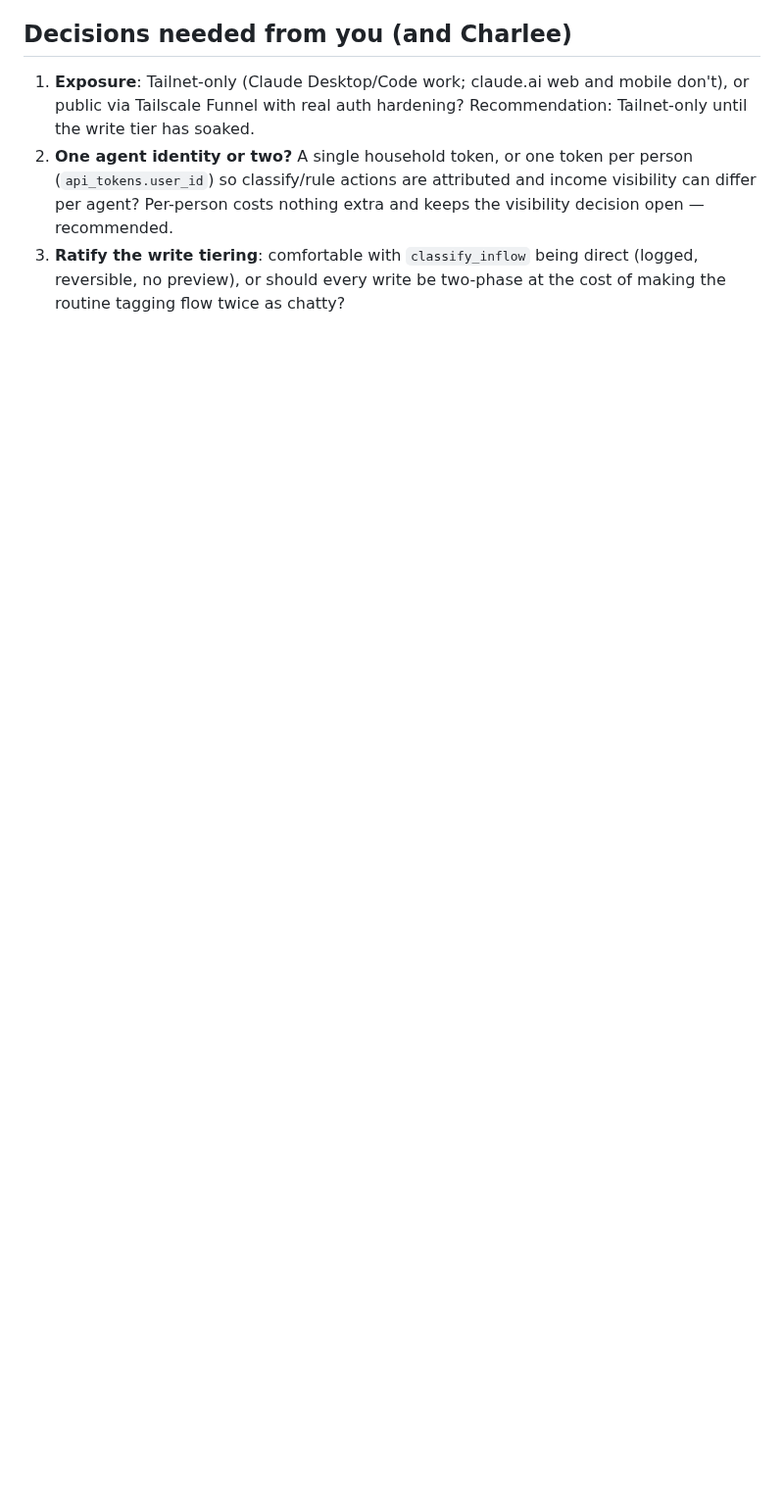
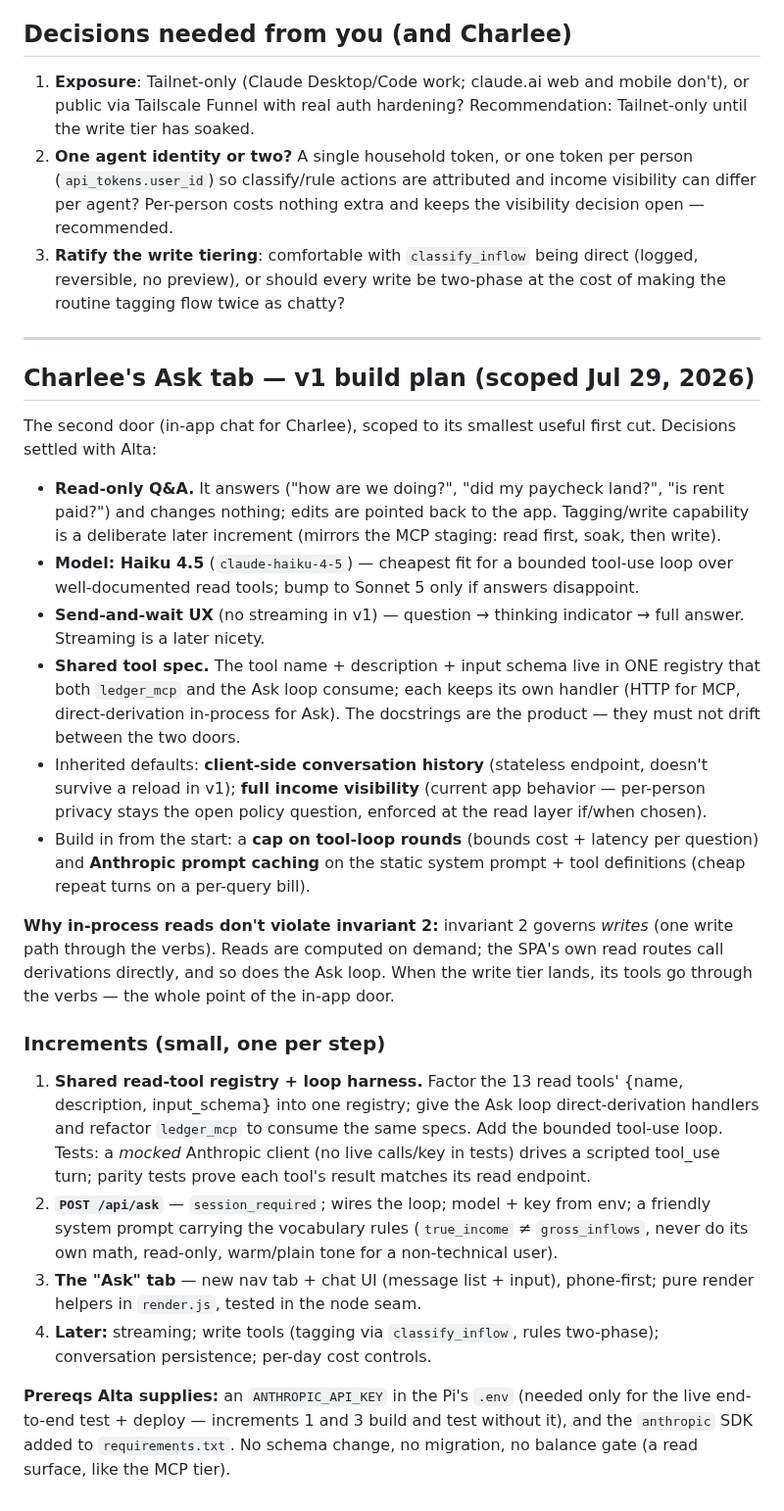
Before and after one commit to altamashmomin/evenkeel, a Markdown page: docs/AGENT-DESIGN.md, the part around the change. Shown at 98% size. GitHub-like rendering; blank space fills up the shorter version.

Commit message:
docs: scope Charlee's Ask tab (v1 read-only, Haiku 4.5, shared tool spec)
Records the settled v1 decisions in AGENT-DESIGN (Ask tab build plan) and the
CLAUDE.md position: read-only Q&A, Haiku 4.5, send-and-wait, one shared
read-tool spec both ledger_mcp and the in-app loop consume, client-side
history, full income visibility; tool-loop cap + prompt caching built in.
Three increments; read surface (no schema/migration/gate).

Co-Authored-By: Claude Opus 4.8 <noreply@anthropic.com>

```diff
--- a/docs/AGENT-DESIGN.md
+++ b/docs/AGENT-DESIGN.md
@@ -633,3 +633,60 @@ questions will reshape the docstrings before any write path exists.
    direct (logged, reversible, no preview), or should every write be
    two-phase at the cost of making the routine tagging flow twice as
    chatty?
+
+---
+
+## Charlee's Ask tab — v1 build plan (scoped Jul 29, 2026)
+
+The second door (in-app chat for Charlee), scoped to its smallest useful
+first cut. Decisions settled with Alta:
+
+- **Read-only Q&A.** It answers ("how are we doing?", "did my paycheck
+  land?", "is rent paid?") and changes nothing; edits are pointed back to
+  the app. Tagging/write capability is a deliberate later increment (mirrors
+  the MCP staging: read first, soak, then write).
+- **Model: Haiku 4.5** (`claude-haiku-4-5`) — cheapest fit for a bounded
+  tool-use loop over well-documented read tools; bump to Sonnet 5 only if
+  answers disappoint.
+- **Send-and-wait UX** (no streaming in v1) — question → thinking indicator
+  → full answer. Streaming is a later nicety.
+- **Shared tool spec.** The tool name + description + input schema live in
+  ONE registry that both `ledger_mcp` and the Ask loop consume; each keeps
+  its own handler (HTTP for MCP, direct-derivation in-process for Ask). The
+  docstrings are the product — they must not drift between the two doors.
+- Inherited defaults: **client-side conversation history** (stateless
+  endpoint, doesn't survive a reload in v1); **full income visibility**
+  (current app behavior — per-person privacy stays the open policy question,
+  enforced at the read layer if/when chosen).
+- Build in from the start: a **cap on tool-loop rounds** (bounds cost +
+  latency per question) and **Anthropic prompt caching** on the static
+  system prompt + tool definitions (cheap repeat turns on a per-query bill).
+
+**Why in-process reads don't violate invariant 2:** invariant 2 governs
+*writes* (one write path through the verbs). Reads are computed on demand;
+the SPA's own read routes call derivations directly, and so does the Ask
+loop. When the write tier lands, its tools go through the verbs — the whole
+point of the in-app door.
+
+### Increments (small, one per step)
+
+1. **Shared read-tool registry + loop harness.** Factor the 13 read tools'
+   {name, description, input_schema} into one registry; give the Ask loop
+   direct-derivation handlers and refactor `ledger_mcp` to consume the same
+   specs. Add the bounded tool-use loop. Tests: a *mocked* Anthropic client
+   (no live calls/key in tests) drives a scripted tool_use turn; parity
+   tests prove each tool's result matches its read endpoint.
+2. **`POST /api/ask`** — `session_required`; wires the loop; model + key
+   from env; a friendly system prompt carrying the vocabulary rules
+   (`true_income` ≠ `gross_inflows`, never do its own math, read-only,
+   warm/plain tone for a non-technical user).
+3. **The "Ask" tab** — new nav tab + chat UI (message list + input),
+   phone-first; pure render helpers in `render.js`, tested in the node seam.
+4. **Later:** streaming; write tools (tagging via `classify_inflow`, rules
+   two-phase); conversation persistence; per-day cost controls.
+
+**Prereqs Alta supplies:** an `ANTHROPIC_API_KEY` in the Pi's `.env` (needed
+only for the live end-to-end test + deploy — increments 1 and 3 build and
+test without it), and the `anthropic` SDK added to `requirements.txt`. No
+schema change, no migration, no balance gate (a read surface, like the MCP
+tier).
```
Also changed, not shown: CLAUDE.md (+16 -3 lines).
